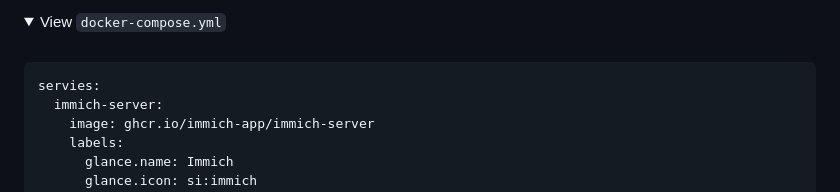
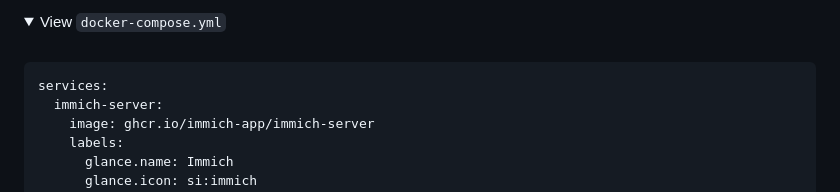
Before and after one commit to glanceapp/glance, a Markdown page: docs/configuration.md, the part around the change. Rendered like a GitHub page; folded sections open.

Commit message:
Fix typo

````diff
--- a/docs/configuration.md
+++ b/docs/configuration.md
@@ -1672,7 +1672,7 @@ For services with multiple containers you can specify a `glance.id` on the "main
 <br>
 
 ```yaml
-servies:
+services:
   immich-server:
     image: ghcr.io/immich-app/immich-server
     labels:
````
